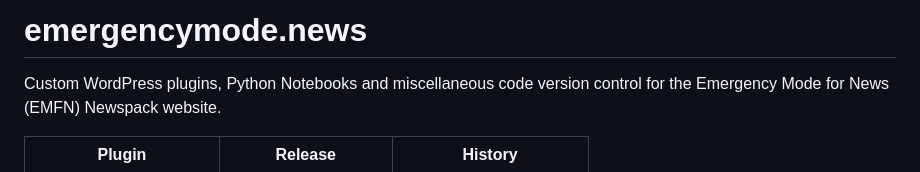
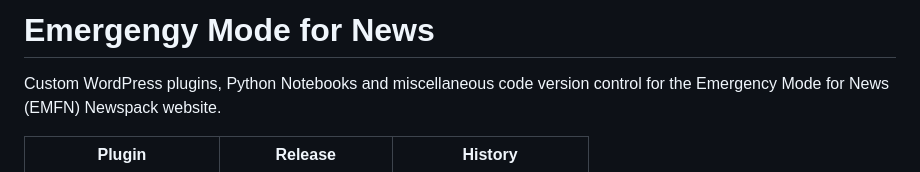
Before and after one commit to OpenNews/emergencymode.news, a Markdown page: README.md, the part around the change. GitHub-like rendering.

Commit message:
minor README tweak to better reflect program

```diff
--- a/README.md
+++ b/README.md
@@ -1,4 +1,4 @@
-# emergencymode.news
+# Emergengy Mode for News
 
 Custom WordPress plugins, Python Notebooks and miscellaneous code version control for the Emergency Mode for News (EMFN) Newspack website.
 
```
